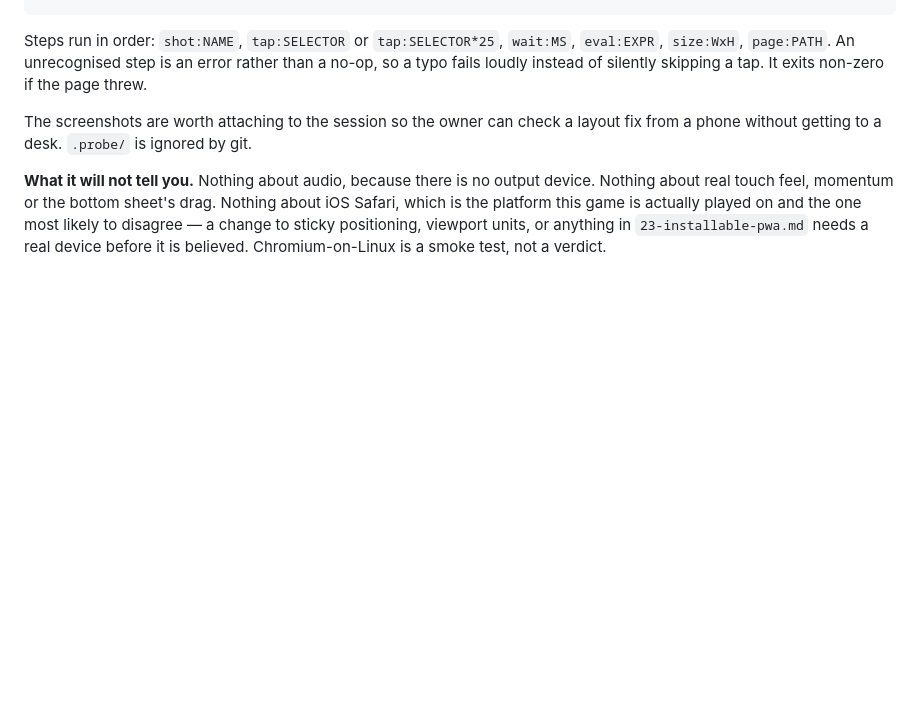
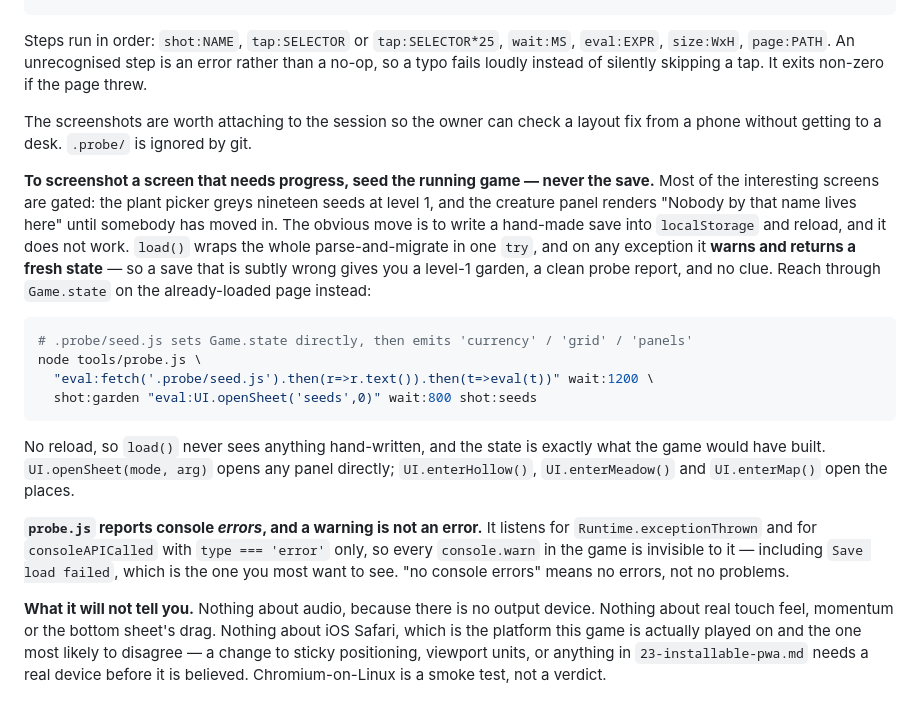
Before and after one commit to Deep-Forest-Labs/GardenofWonder, a Markdown page: docs/24-remote-sessions.md, the part around the change. GitHub-like rendering; blank space fills up the shorter version.

Commit message:
Write down how to screenshot a screen that needs progress, since the obvious way fails silently.
- Seed the running game through Game.state, not localStorage. load() catches
  every exception and returns a fresh state, so a slightly wrong hand-written
  save produces a level-1 garden and a clean report.
- Note that probe.js listens for console errors only, so every console.warn
  in the game — including "Save load failed" — is invisible to it.

Co-Authored-By: Claude Opus 5 <noreply@anthropic.com>

````diff
--- a/docs/24-remote-sessions.md
+++ b/docs/24-remote-sessions.md
@@ -47,6 +47,30 @@ loudly instead of silently skipping a tap. It exits non-zero if the page threw.
 The screenshots are worth attaching to the session so the owner can check a layout fix from a
 phone without getting to a desk. `.probe/` is ignored by git.
 
+**To screenshot a screen that needs progress, seed the running game — never the save.** Most of the
+interesting screens are gated: the plant picker greys nineteen seeds at level 1, and the creature
+panel renders "Nobody by that name lives here" until somebody has moved in. The obvious move is to
+write a hand-made save into `localStorage` and reload, and it does not work. `load()` wraps the
+whole parse-and-migrate in one `try`, and on any exception it **warns and returns a fresh state** —
+so a save that is subtly wrong gives you a level-1 garden, a clean probe report, and no clue. Reach
+through `Game.state` on the already-loaded page instead:
+
+```bash
+# .probe/seed.js sets Game.state directly, then emits 'currency' / 'grid' / 'panels'
+node tools/probe.js \
+  "eval:fetch('.probe/seed.js').then(r=>r.text()).then(t=>eval(t))" wait:1200 \
+  shot:garden "eval:UI.openSheet('seeds',0)" wait:800 shot:seeds
+```
+
+No reload, so `load()` never sees anything hand-written, and the state is exactly what the game
+would have built. `UI.openSheet(mode, arg)` opens any panel directly; `UI.enterHollow()`,
+`UI.enterMeadow()` and `UI.enterMap()` open the places.
+
+**`probe.js` reports console *errors*, and a warning is not an error.** It listens for
+`Runtime.exceptionThrown` and for `consoleAPICalled` with `type === 'error'` only, so every
+`console.warn` in the game is invisible to it — including `Save load failed`, which is the one you
+most want to see. "no console errors" means no errors, not no problems.
+
 **What it will not tell you.** Nothing about audio, because there is no output device. Nothing
 about real touch feel, momentum or the bottom sheet's drag. Nothing about iOS Safari, which is the
 platform this game is actually played on and the one most likely to disagree — a change to sticky
````
